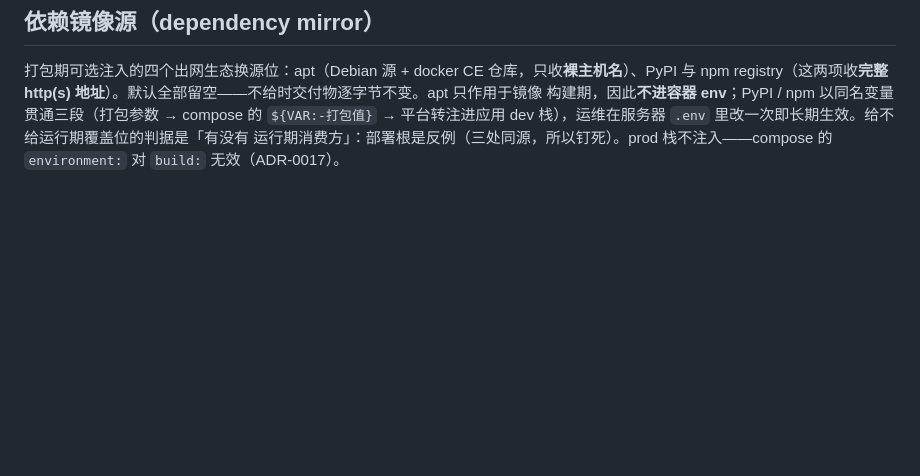
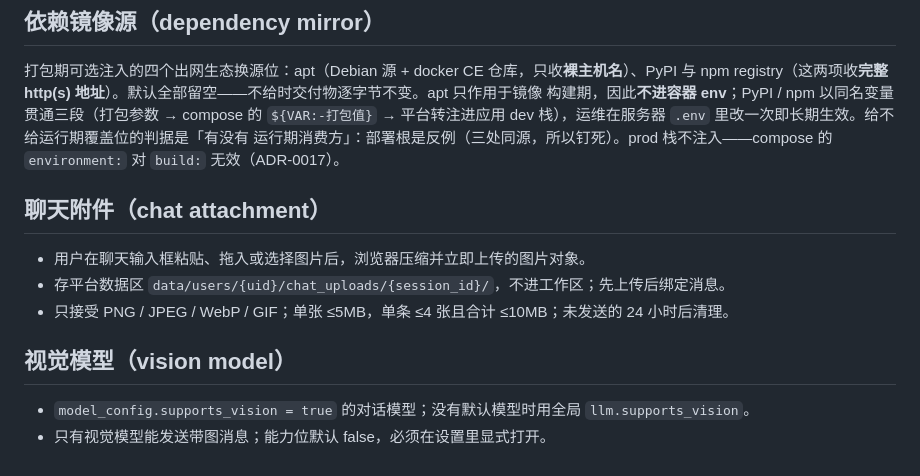
Before and after one commit to leerysink/zerocode, a Markdown page: CONTEXT.md, the part around the change. Rendered like a GitHub page; blank space fills up the shorter version.

Commit message:
docs(chat): 补充聊天附件与视觉模型术语

```diff
--- a/CONTEXT.md
+++ b/CONTEXT.md
@@ -256,3 +256,14 @@ registry（这两项收**完整 http(s) 地址**）。默认全部留空——
 → 平台转注进应用 dev 栈），运维在服务器 `.env` 里改一次即长期生效。给不给运行期覆盖位的判据是「有没有
 运行期消费方」：部署根是反例（三处同源，所以钉死）。prod 栈不注入——compose 的 `environment:` 对
 `build:` 无效（ADR-0017）。
+
+## 聊天附件（chat attachment）
+
+- 用户在聊天输入框粘贴、拖入或选择图片后，浏览器压缩并立即上传的图片对象。
+- 存平台数据区 `data/users/{uid}/chat_uploads/{session_id}/`，不进工作区；先上传后绑定消息。
+- 只接受 PNG / JPEG / WebP / GIF；单张 ≤5MB，单条 ≤4 张且合计 ≤10MB；未发送的 24 小时后清理。
+
+## 视觉模型（vision model）
+
+- `model_config.supports_vision = true` 的对话模型；没有默认模型时用全局 `llm.supports_vision`。
+- 只有视觉模型能发送带图消息；能力位默认 false，必须在设置里显式打开。
```
Also changed, not shown: docs/specs/2026-10-29-chat-image-input.md (+1 -1 lines).
